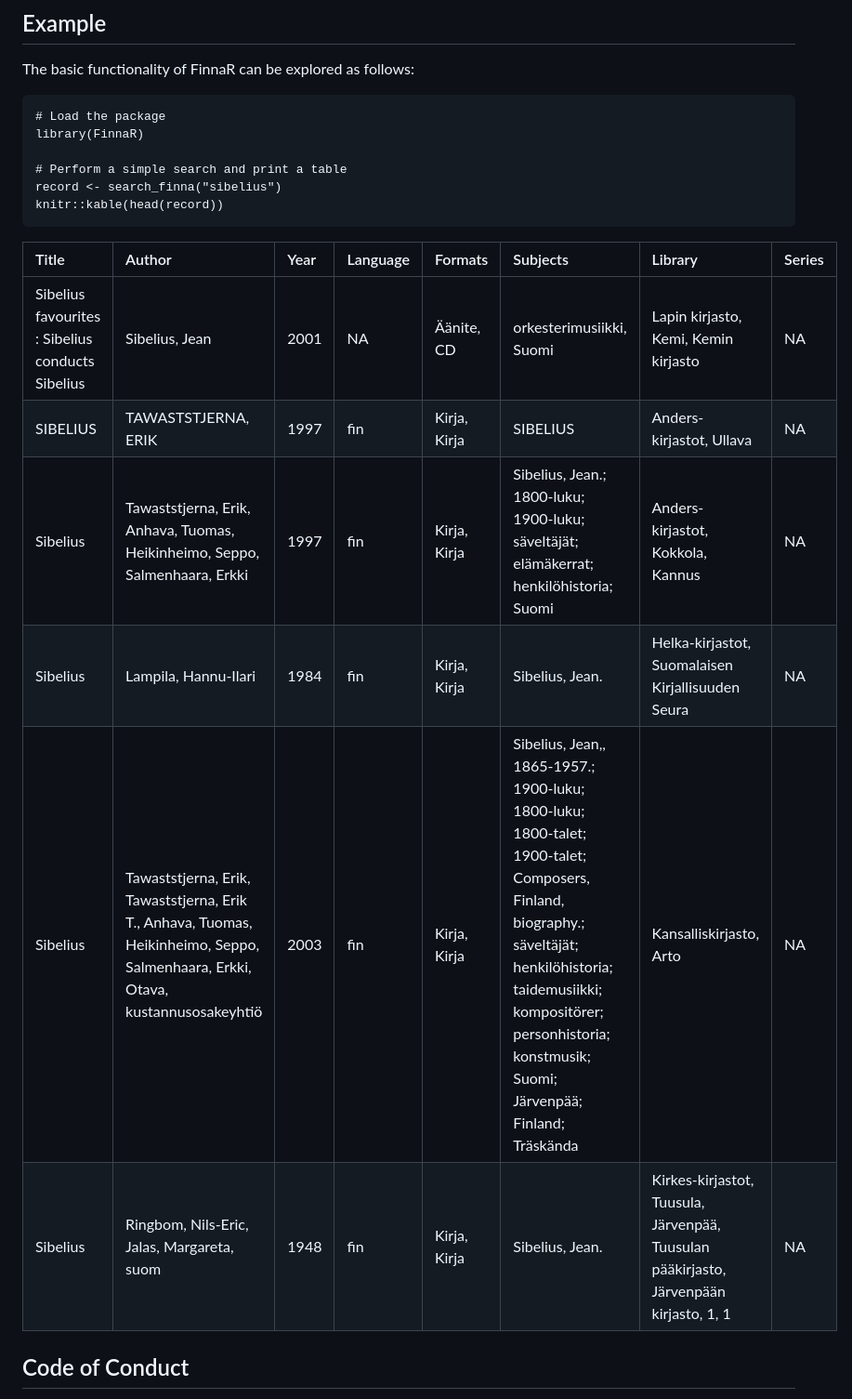
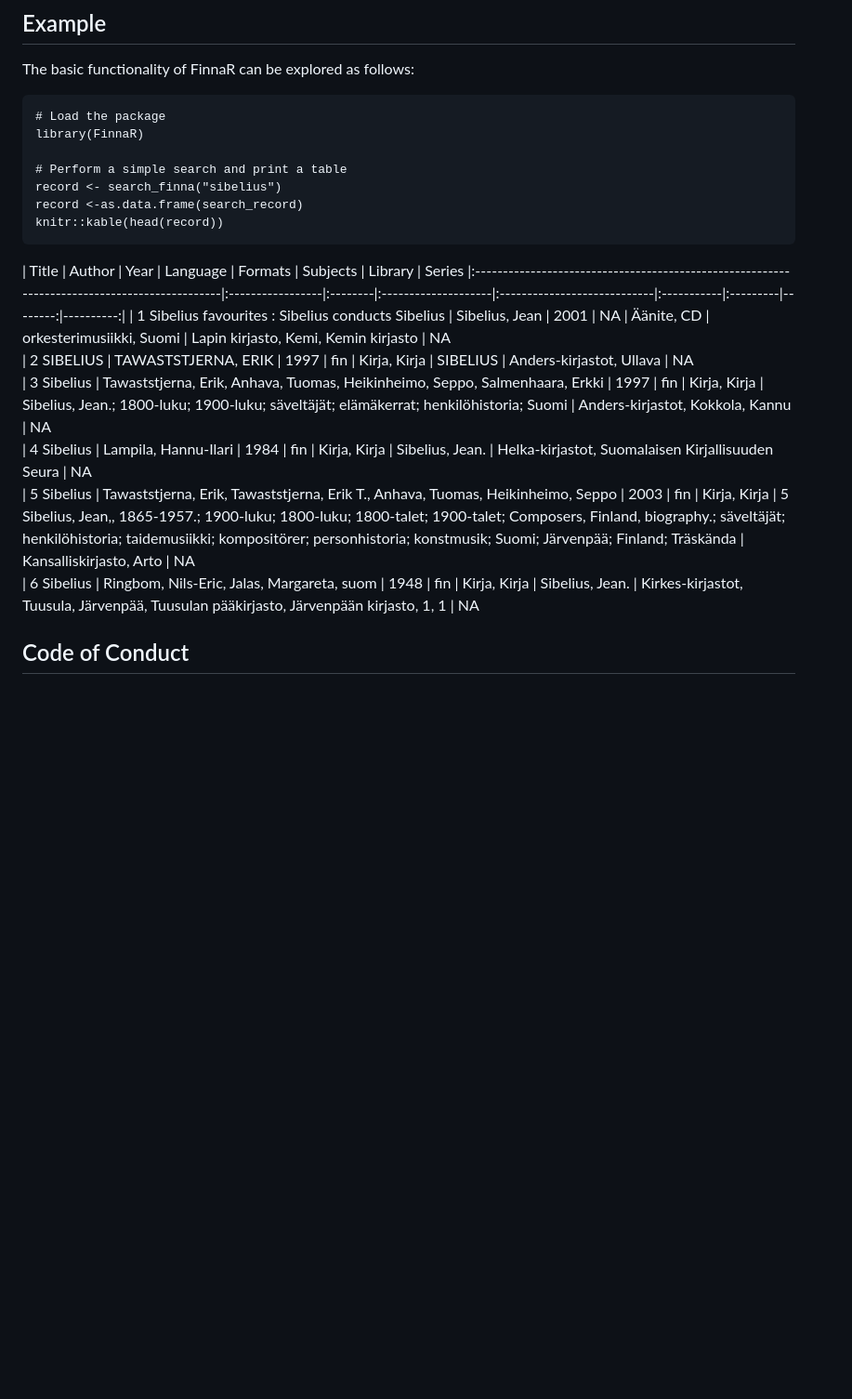
Before and after one commit to ake123/FinnaR, a Markdown page: README.md, the part around the change. Shown at 93% size. Drawn GitHub-style; blank space fills up the shorter version.

````diff
--- a/README.md
+++ b/README.md
@@ -24,16 +24,20 @@ library(FinnaR)
 
 # Perform a simple search and print a table
 record <- search_finna("sibelius")
+record <-as.data.frame(search_record)
 knitr::kable(head(record))
 ```
-|Title                                            |Author                                                                                                                          |Year |Language |Formats      |Subjects                                                                                                                                                                                                                              |Library                                                                               |Series |
-|:------------------------------------------------|:-------------------------------------------------------------------------------------------------------------------------------|:----|:--------|:------------|:-------------------------------------------------------------------------------------------------------------------------------------------------------------------------------------------------------------------------------------|:-------------------------------------------------------------------------------------|:------|
-|Sibelius favourites : Sibelius conducts Sibelius |Sibelius, Jean                                                                                                                  |2001 |NA       |Äänite, CD   |orkesterimusiikki, Suomi                                                                                                                                                                                                              |Lapin kirjasto, Kemi, Kemin kirjasto                                                  |NA     |
-|SIBELIUS                                         |TAWASTSTJERNA, ERIK                                                                                                             |1997 |fin      |Kirja, Kirja |SIBELIUS                                                                                                                                                                                                                              |Anders-kirjastot, Ullava                                                              |NA     |
-|Sibelius                                         |Tawaststjerna, Erik, Anhava, Tuomas, Heikinheimo, Seppo, Salmenhaara, Erkki                                                     |1997 |fin      |Kirja, Kirja |Sibelius, Jean.; 1800-luku; 1900-luku; säveltäjät; elämäkerrat; henkilöhistoria; Suomi                                                                                                                                                |Anders-kirjastot, Kokkola, Kannus                                                     |NA     |
-|Sibelius                                         |Lampila, Hannu-Ilari                                                                                                            |1984 |fin      |Kirja, Kirja |Sibelius, Jean.                                                                                                                                                                                                                       |Helka-kirjastot, Suomalaisen Kirjallisuuden Seura                                     |NA     |
-|Sibelius                                         |Tawaststjerna, Erik, Tawaststjerna, Erik T., Anhava, Tuomas, Heikinheimo, Seppo, Salmenhaara, Erkki, Otava, kustannusosakeyhtiö |2003 |fin      |Kirja, Kirja |Sibelius, Jean,, 1865-1957.; 1900-luku; 1800-luku; 1800-talet; 1900-talet; Composers, Finland, biography.; säveltäjät; henkilöhistoria; taidemusiikki; kompositörer; personhistoria; konstmusik; Suomi; Järvenpää; Finland; Träskända |Kansalliskirjasto, Arto                                                               |NA     |
-|Sibelius                                         |Ringbom, Nils-Eric, Jalas, Margareta, suom                                                                                      |1948 |fin      |Kirja, Kirja |Sibelius, Jean.                                                                                                                                                                                                                       |Kirkes-kirjastot, Tuusula, Järvenpää, Tuusulan pääkirjasto, Järvenpään kirjasto, 1, 1 |NA     |
+| Title                                                 | Author                | Year | Language   | Formats | Subjects | Library | Series
+|:---------------------------------------------------------------------------------------------|:-----------------|:--------|:--------------------|:----------------------------|:-----------|:---------|--------:|----------:|
+| 1 Sibelius favourites : Sibelius conducts Sibelius    | Sibelius, Jean        | 2001    | NA       | Äänite, CD  | orkesterimusiikki, Suomi  | Lapin kirjasto, Kemi, Kemin kirjasto | NA
+| 2 SIBELIUS                                            | TAWASTSTJERNA, ERIK   | 1997    | fin      | Kirja, Kirja  | SIBELIUS  | Anders-kirjastot, Ullava | NA
+| 3 Sibelius                                            | Tawaststjerna, Erik, Anhava, Tuomas, Heikinheimo, Seppo, Salmenhaara, Erkki  | 1997    | fin      | Kirja, Kirja  | Sibelius, Jean.; 1800-luku; 1900-luku; säveltäjät; elämäkerrat; henkilöhistoria; Suomi  | Anders-kirjastot, Kokkola, Kannu | NA
+| 4 Sibelius                                            | Lampila, Hannu-Ilari  | 1984    | fin      | Kirja, Kirja  | Sibelius, Jean.  | Helka-kirjastot, Suomalaisen Kirjallisuuden Seura | NA
+| 5 Sibelius                                            | Tawaststjerna, Erik, Tawaststjerna, Erik T., Anhava, Tuomas, Heikinheimo, Seppo  | 2003    | fin      | Kirja, Kirja  | 5 Sibelius, Jean,, 1865-1957.; 1900-luku; 1800-luku; 1800-talet; 1900-talet; Composers, Finland, biography.; säveltäjät; henkilöhistoria; taidemusiikki; kompositörer; personhistoria; konstmusik; Suomi; Järvenpää; Finland; Träskända
+  | Kansalliskirjasto, Arto | NA
+| 6 Sibelius                                            | Ringbom, Nils-Eric, Jalas, Margareta, suom  | 1948    | fin      | Kirja, Kirja  | Sibelius, Jean.  | Kirkes-kirjastot, Tuusula, Järvenpää, Tuusulan pääkirjasto, Järvenpään kirjasto, 1, 1 | NA
+
+
 ## Code of Conduct
 Please note that the FinnaR project is released with a
 [Contributor Code of Conduct](Link).
````
